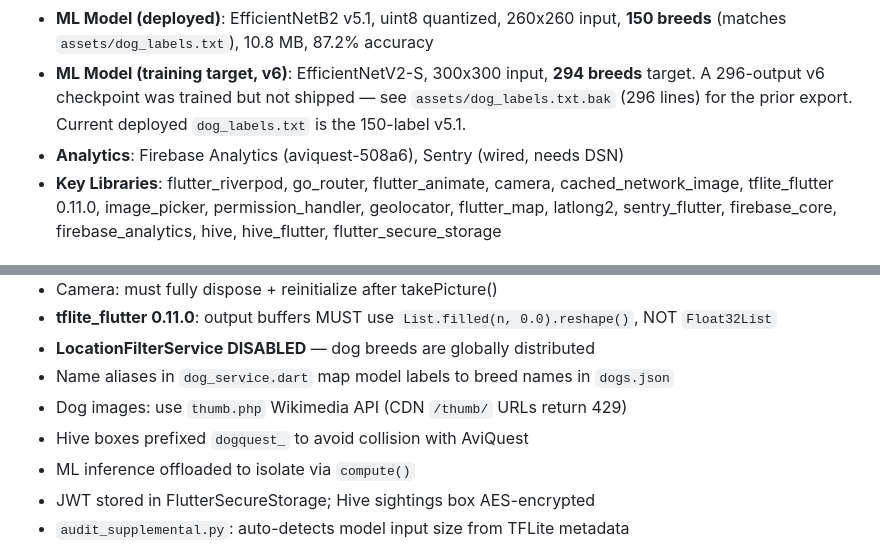
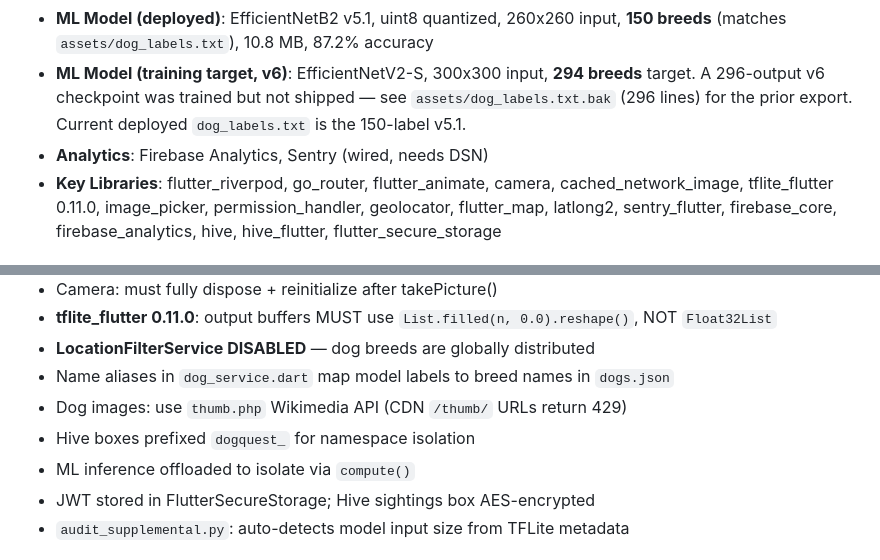
Before and after one commit to TheCryptoCanuck/pokemon, a Markdown page: dogquest/CLAUDE.md, 2 parts joined by grey strips. Rendered like a GitHub page.

```diff
--- a/dogquest/CLAUDE.md
+++ b/dogquest/CLAUDE.md
@@ -15,7 +24,7 @@ DogQuest is a Flutter-based dog breed identification app forked from AviQuest. T
 - **Backend**: None yet — Supabase planned (real-time, auth, PostgreSQL, storage)
 - **ML Model (deployed)**: EfficientNetB2 v5.1, uint8 quantized, 260x260 input, **150 breeds** (matches `assets/dog_labels.txt`), 10.8 MB, 87.2% accuracy
 - **ML Model (training target, v6)**: EfficientNetV2-S, 300x300 input, **294 breeds** target. A 296-output v6 checkpoint was trained but not shipped — see `assets/dog_labels.txt.bak` (296 lines) for the prior export. Current deployed `dog_labels.txt` is the 150-label v5.1.
-- **Analytics**: Firebase Analytics (aviquest-508a6), Sentry (wired, needs DSN)
+- **Analytics**: Firebase Analytics, Sentry (wired, needs DSN)
 - **Key Libraries**: flutter_riverpod, go_router, flutter_animate, camera, cached_network_image, tflite_flutter 0.11.0, image_picker, permission_handler, geolocator, flutter_map, latlong2, sentry_flutter, firebase_core, firebase_analytics, hive, hive_flutter, flutter_secure_storage
 
 ## Project Structure
@@ -97,7 +106,7 @@ dogquest/
 - **LocationFilterService DISABLED** — dog breeds are globally distributed
 - Name aliases in `dog_service.dart` map model labels to breed names in `dogs.json`
 - Dog images: use `thumb.php` Wikimedia API (CDN `/thumb/` URLs return 429)
-- Hive boxes prefixed `dogquest_` to avoid collision with AviQuest
+- Hive boxes prefixed `dogquest_` for namespace isolation
 - ML inference offloaded to isolate via `compute()`
 - JWT stored in FlutterSecureStorage; Hive sightings box AES-encrypted
 - `audit_supplemental.py`: auto-detects model input size from TFLite metadata
```
Also changed, not shown: other parts of dogquest/CLAUDE.md (+19 -10 lines).
